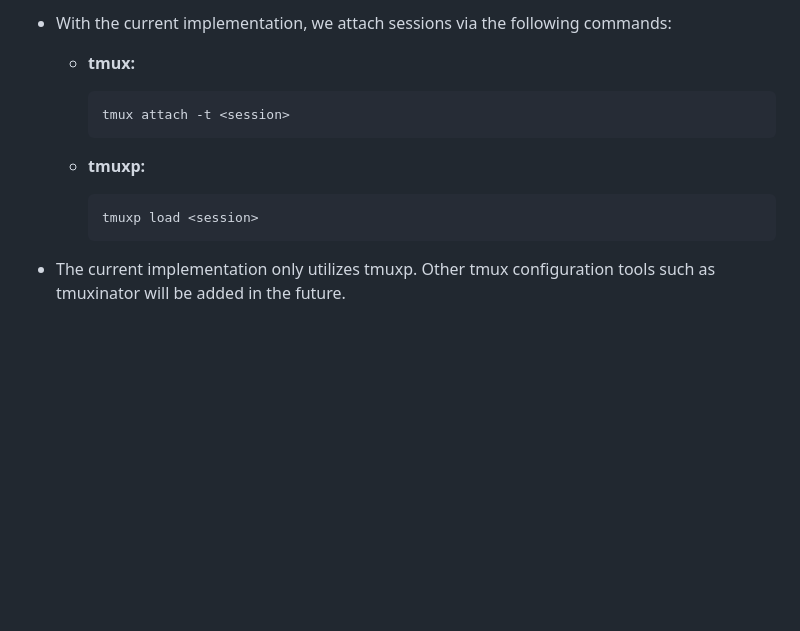
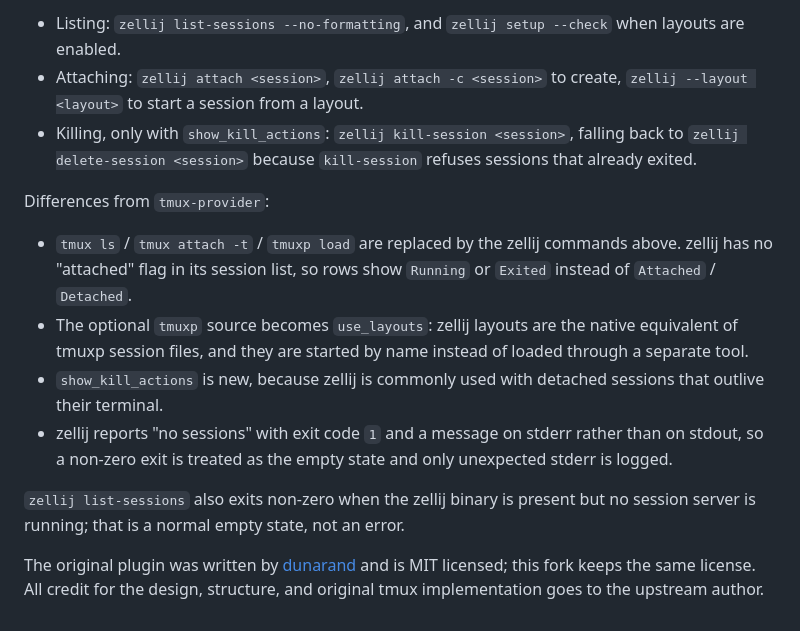
Before and after one commit to tjswysqh-afk/zellij-provider, a Markdown page: README.md, the part around one of its changes. GitHub-like rendering; blank space fills up the shorter version.

````diff
--- a/README.md
+++ b/README.md
@@ -43,17 +74,26 @@ session.
 
-- With the current implementation, we attach sessions via the following commands:
+- Listing: `zellij list-sessions --no-formatting`, and `zellij setup --check` when layouts are
+  enabled.
+- Attaching: `zellij attach <session>`, `zellij attach -c <session>` to create, `zellij --layout
+  <layout>` to start a session from a layout.
+- Killing, only with `show_kill_actions`: `zellij kill-session <session>`, falling back to `zellij
+  delete-session <session>` because `kill-session` refuses sessions that already exited.
 
-  - **tmux:**
+Differences from `tmux-provider`:
 
-    ```
-    tmux attach -t <session>
-    ```
+- `tmux ls` / `tmux attach -t` / `tmuxp load` are replaced by the zellij commands above. zellij has
+  no "attached" flag in its session list, so rows show `Running` or `Exited` instead of
+  `Attached` / `Detached`.
+- The optional `tmuxp` source becomes `use_layouts`: zellij layouts are the native equivalent of
+  tmuxp session files, and they are started by name instead of loaded through a separate tool.
+- `show_kill_actions` is new, because zellij is commonly used with detached sessions that outlive
+  their terminal.
+- zellij reports "no sessions" with exit code `1` and a message on stderr rather than on stdout, so
+  a non-zero exit is treated as the empty state and only unexpected stderr is logged.
 
-  - **tmuxp:**
+`zellij list-sessions` also exits non-zero when the zellij binary is present but no session server
+is running; that is a normal empty state, not an error.
 
-    ```
-    tmuxp load <session>
-    ```
-
-- The current implementation only utilizes tmuxp. Other tmux configuration tools such as tmuxinator
-  will be added in the future.
+The original plugin was written by [dunarand](https://github.com/dunarand) and is MIT licensed; this
+fork keeps the same license. All credit for the design, structure, and original tmux implementation
+goes to the upstream author.
````
Also changed, not shown: other parts of README.md (+49 -18 lines), assets/preview-1.png, assets/preview-2.png, assets/preview-3.png (added), 6 other files.
